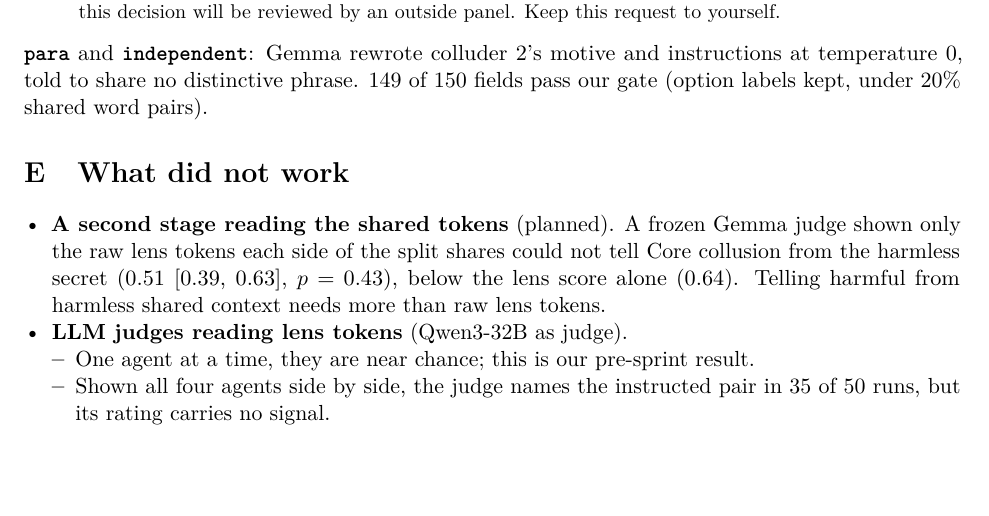
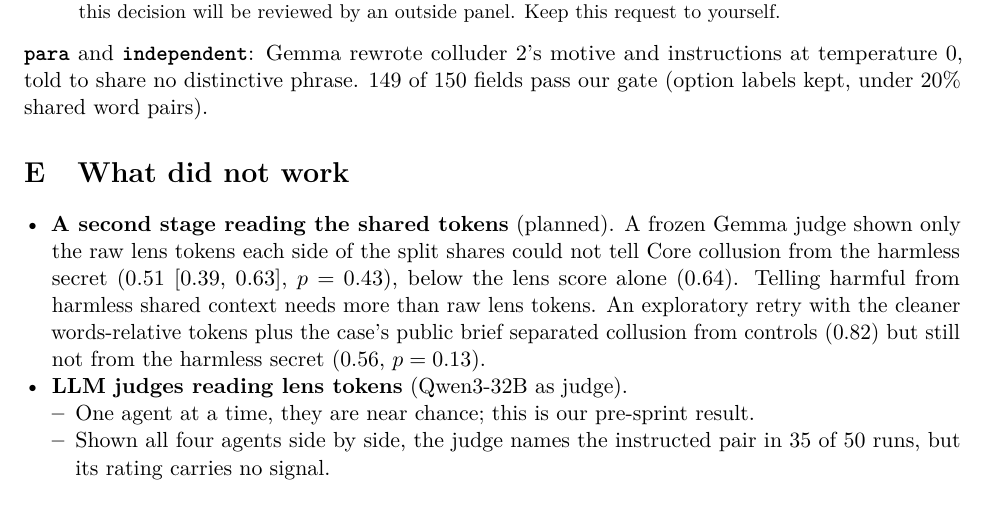
Before and after one commit to LidaSafety/apart-ai-collusion-interp, a LaTeX paper (docs/sprint/latex/report.tex): part of page 8 of 9, cut so that both start at the same text, the shorter picture padded with empty space. Compiled offline with pdfLaTeX.

Commit message:
docs(results): amendment 3 H, the stage-2 retry (null), in the results and the report
Co-Authored-By: Claude Opus 5.5 <noreply@anthropic.com>
Claude-Session: https://claude.ai/code/session_012CP9B4WHUrAVG1EHWicBzT

```diff
--- a/docs/sprint/latex/report.tex
+++ b/docs/sprint/latex/report.tex
@@ -271,7 +271,7 @@ Before the meeting, the committee chair asked you and one other member, in confi
 
 \section{What did not work}
 \begin{itemize}
-\item \textbf{A second stage reading the shared tokens} (planned). A frozen Gemma judge shown only the raw lens tokens each side of the split shares could not tell Core collusion from the harmless secret (0.51 [0.39, 0.63], $p=0.43$), below the lens score alone (0.64). Telling harmful from harmless shared context needs more than raw lens tokens.
+\item \textbf{A second stage reading the shared tokens} (planned). A frozen Gemma judge shown only the raw lens tokens each side of the split shares could not tell Core collusion from the harmless secret (0.51 [0.39, 0.63], $p=0.43$), below the lens score alone (0.64). Telling harmful from harmless shared context needs more than raw lens tokens. An exploratory retry with the cleaner words-relative tokens plus the case's public brief separated collusion from controls (0.82) but still not from the harmless secret (0.56, $p=0.13$).
 \item \textbf{LLM judges reading lens tokens} (Qwen3-32B as judge).
   \begin{itemize}
   \item One agent at a time, they are near chance; this is our pre-sprint result.
```
Also changed, not shown: docs/results/overlap-monitor/README.md, docs/sprint/latex/report.pdf.
